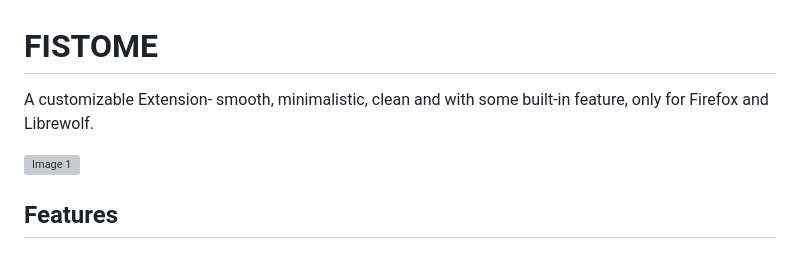
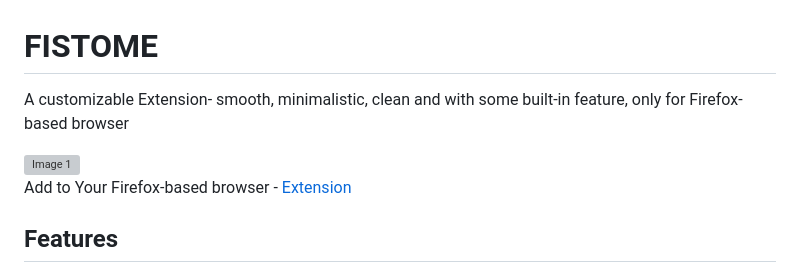
Before and after one commit to siam404/Fistome, a Markdown page: README.md, the part around the change. Rendered like a GitHub page; grey boxes are pictures that could not be loaded.

```diff
--- a/README.md
+++ b/README.md
@@ -1,8 +1,10 @@
 # FISTOME
 
-A customizable Extension- smooth, minimalistic, clean and with some built-in feature, only for Firefox and Librewolf.
+A customizable Extension- smooth, minimalistic, clean and with some built-in feature, only for Firefox-based browser
 
 <img src="https://github.com/user-attachments/assets/ae0269b8-5bb0-406d-8318-ccb89a5a7d03" alt="Image 1" width="400">
+
+Add to Your Firefox-based browser - [Extension](https://addons.mozilla.org/addon/fistome)
 
 ## Features
 
```
